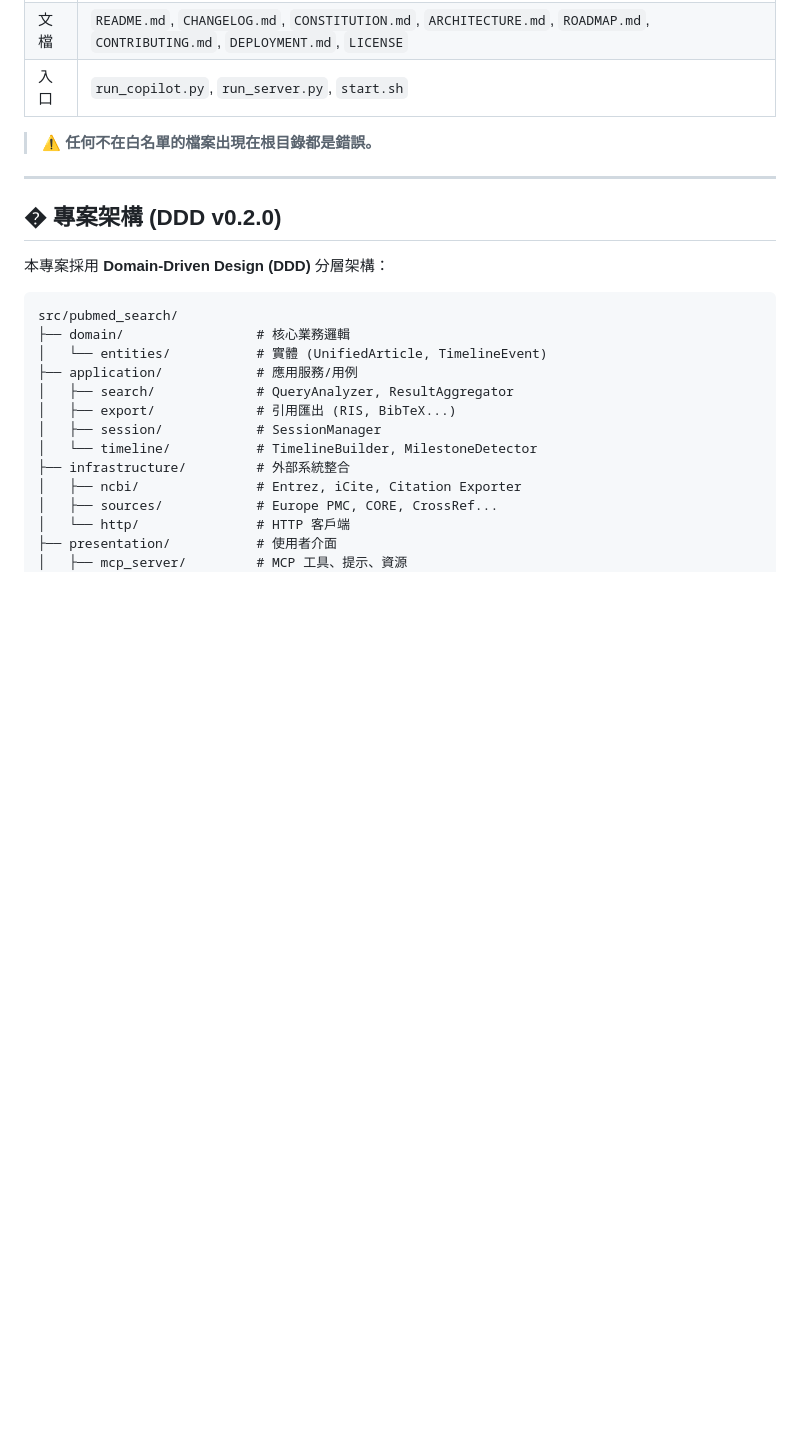
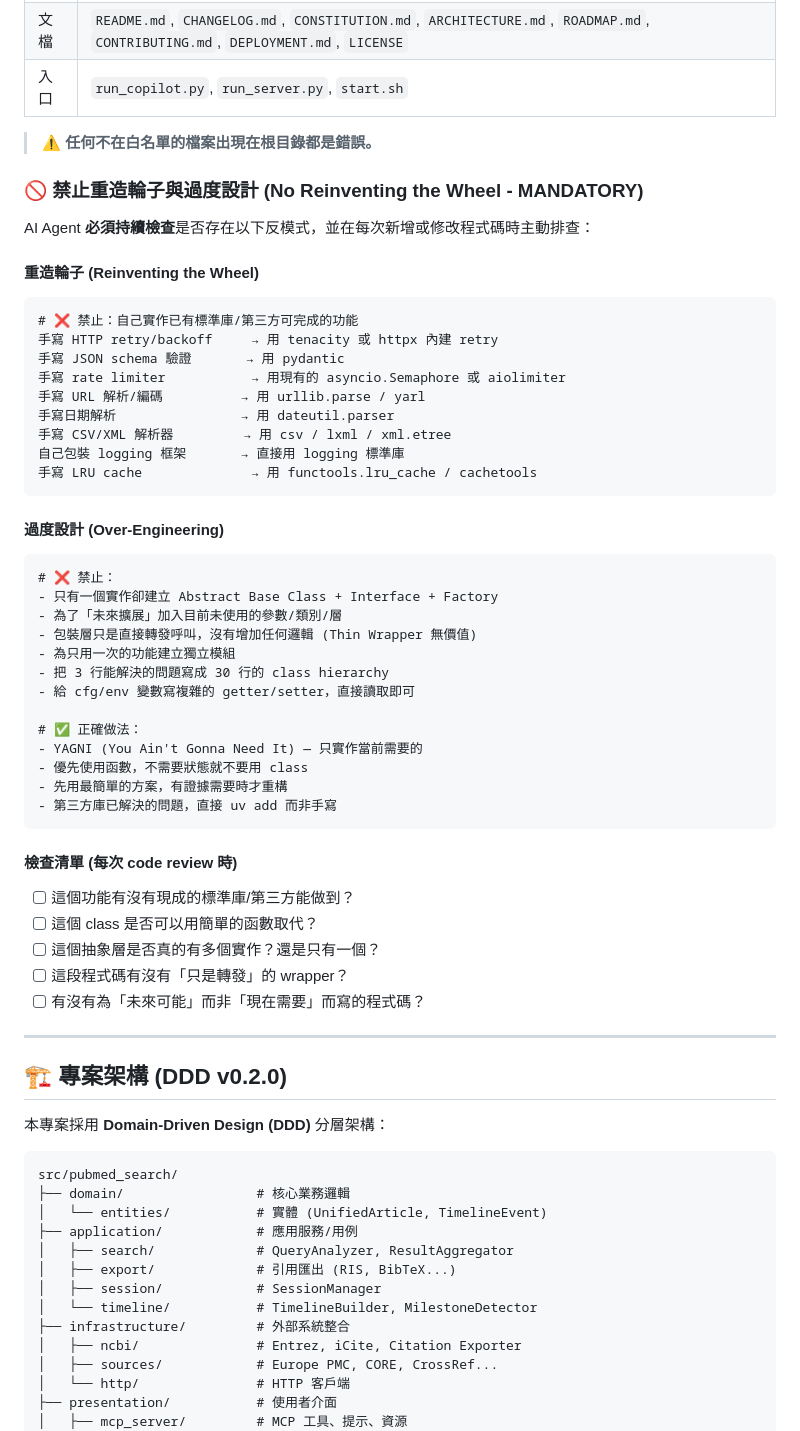
Before and after one commit to u9401066/pubmed-search-mcp, a Markdown page: .github/copilot-instructions.md, the part around the change. GitHub-like rendering; blank space fills up the shorter version.

Commit message:
docs: add anti-pattern rules (no reinventing wheel, no over-engineering)
copilot-instructions.md:
- Added 'No Reinventing the Wheel' section with concrete examples
- Added 'Over-Engineering' prohibition with YAGNI principle
- Added code review checklist for every commit

````diff
--- a/.github/copilot-instructions.md
+++ b/.github/copilot-instructions.md
@@ -94,9 +94,53 @@ git status --short | Where-Object { $_ -match '^\?\?' }
 
 > ⚠️ **任何不在白名單的檔案出現在根目錄都是錯誤。**
 
+### 🚫 禁止重造輪子與過度設計 (No Reinventing the Wheel - MANDATORY)
+
+AI Agent **必須持續檢查**是否存在以下反模式，並在每次新增或修改程式碼時主動排查：
+
+#### 重造輪子 (Reinventing the Wheel)
+
+```
+# ❌ 禁止：自己實作已有標準庫/第三方可完成的功能
+手寫 HTTP retry/backoff     → 用 tenacity 或 httpx 內建 retry
+手寫 JSON schema 驗證       → 用 pydantic
+手寫 rate limiter           → 用現有的 asyncio.Semaphore 或 aiolimiter
+手寫 URL 解析/編碼          → 用 urllib.parse / yarl
+手寫日期解析                → 用 dateutil.parser
+手寫 CSV/XML 解析器         → 用 csv / lxml / xml.etree
+自己包裝 logging 框架       → 直接用 logging 標準庫
+手寫 LRU cache              → 用 functools.lru_cache / cachetools
+```
+
+#### 過度設計 (Over-Engineering)
+
+```
+# ❌ 禁止：
+- 只有一個實作卻建立 Abstract Base Class + Interface + Factory
+- 為了「未來擴展」加入目前未使用的參數/類別/層
+- 包裝層只是直接轉發呼叫，沒有增加任何邏輯 (Thin Wrapper 無價值)
+- 為只用一次的功能建立獨立模組
+- 把 3 行能解決的問題寫成 30 行的 class hierarchy
+- 給 cfg/env 變數寫複雜的 getter/setter，直接讀取即可
+
+# ✅ 正確做法：
+- YAGNI (You Ain't Gonna Need It) — 只實作當前需要的
+- 優先使用函數，不需要狀態就不要用 class
+- 先用最簡單的方案，有證據需要時才重構
+- 第三方庫已解決的問題，直接 uv add 而非手寫
+```
+
+#### 檢查清單 (每次 code review 時)
+
+- [ ] 這個功能有沒有現成的標準庫/第三方能做到？
+- [ ] 這個 class 是否可以用簡單的函數取代？
+- [ ] 這個抽象層是否真的有多個實作？還是只有一個？
+- [ ] 這段程式碼有沒有「只是轉發」的 wrapper？
+- [ ] 有沒有為「未來可能」而非「現在需要」而寫的程式碼？
+
 ---
 
-## �️ 專案架構 (DDD v0.2.0)
+## 🏗️ 專案架構 (DDD v0.2.0)
 
 本專案採用 **Domain-Driven Design (DDD)** 分層架構：
 
````
